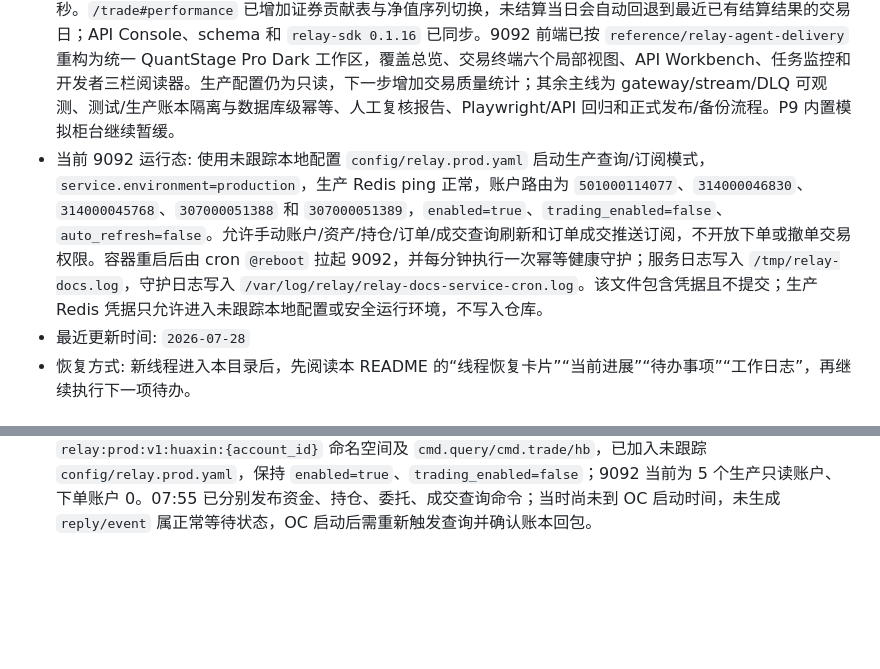
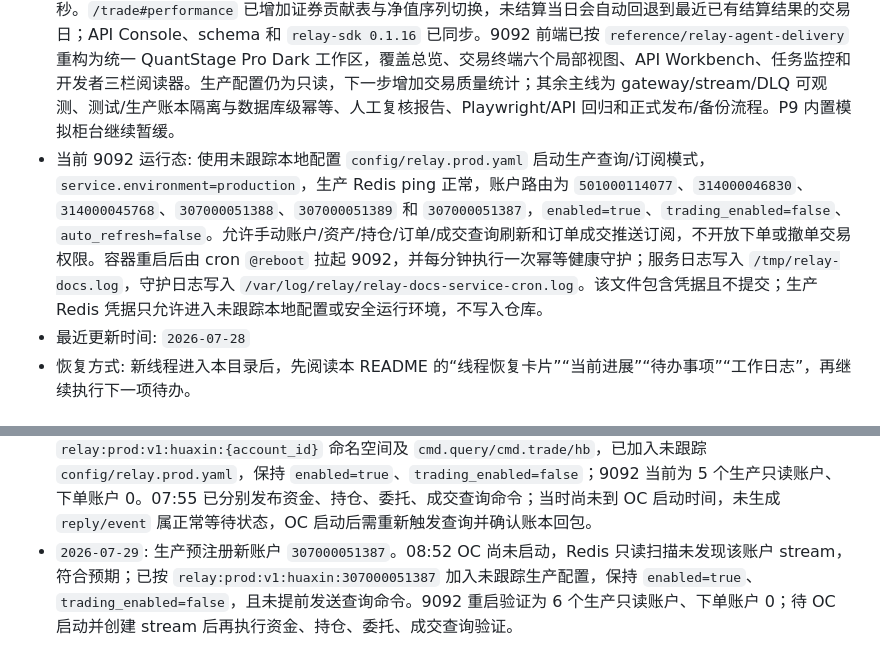
Before and after one commit to abramwang/ti-relay-trader, a Markdown page: README.md, 2 parts joined by grey strips. GitHub-like rendering; blank space fills up the shorter version.

Commit message:
Register sixth production read-only account

```diff
--- a/README.md
+++ b/README.md
@@ -9,7 +9,7 @@ relay 是量化研究系统的基础数据项目，负责标准化实盘/券商
 - 对外端口: `9092`
 - 最终服务口径: `http://relay-trader.quantstage.com`
 - 当前状态: P0/P1/P2/P3 已完成，P4/P5/P6/P7 已形成可联调和生产只读运行的第一版，P8 正在推进绩效分析 Phase 3，P10 已完成 9092 容器自启动和健康守护底座。经济净资产、T+1 NAV 对账、账户费用/资金流水、逆回购和策略归因底座已经落地；`GET /v1/accounts/{account_id}/performance/contributions` 已按证券与策略输出 open/close 持仓、买卖额、费用、净贡献、贡献 bp 和质量标记。ETF 申赎 T0 使用赎回时刻之前最近 Meridian Level1 IOPV 估值并扣减配置摩擦率，历史买单只在目标委托量精确闭合赎回量时归组，成分股卖出不重复计入；普通股票/ETF 截面使用持仓现金流恒等式。2026-07-22 至 2026-07-24 三账户生产只读样本已经复核，T0、股票截面、逆回购及成分划转排除结果与人工审计一致；多赎回组 IOPV 并发后最慢样本约 4.55 秒。`/trade#performance` 已增加证券贡献表与净值序列切换，未结算当日会自动回退到最近已有结算结果的交易日；API Console、schema 和 `relay-sdk 0.1.16` 已同步。9092 前端已按 `reference/relay-agent-delivery` 重构为统一 QuantStage Pro Dark 工作区，覆盖总览、交易终端六个局部视图、API Workbench、任务监控和开发者三栏阅读器。生产配置仍为只读，下一步增加交易质量统计；其余主线为 gateway/stream/DLQ 可观测、测试/生产账本隔离与数据库级幂等、人工复核报告、Playwright/API 回归和正式发布/备份流程。P9 内置模拟柜台继续暂缓。
-- 当前 9092 运行态: 使用未跟踪本地配置 `config/relay.prod.yaml` 启动生产查询/订阅模式，`service.environment=production`，生产 Redis ping 正常，账户路由为 `501000114077`、`314000046830`、`314000045768`、`307000051388` 和 `307000051389`，`enabled=true`、`trading_enabled=false`、`auto_refresh=false`。允许手动账户/资产/持仓/订单/成交查询刷新和订单成交推送订阅，不开放下单或撤单交易权限。容器重启后由 cron `@reboot` 拉起 9092，并每分钟执行一次幂等健康守护；服务日志写入 `/tmp/relay-docs.log`，守护日志写入 `/var/log/relay/relay-docs-service-cron.log`。该文件包含凭据且不提交；生产 Redis 凭据只允许进入未跟踪本地配置或安全运行环境，不写入仓库。
+- 当前 9092 运行态: 使用未跟踪本地配置 `config/relay.prod.yaml` 启动生产查询/订阅模式，`service.environment=production`，生产 Redis ping 正常，账户路由为 `501000114077`、`314000046830`、`314000045768`、`307000051388`、`307000051389` 和 `307000051387`，`enabled=true`、`trading_enabled=false`、`auto_refresh=false`。允许手动账户/资产/持仓/订单/成交查询刷新和订单成交推送订阅，不开放下单或撤单交易权限。容器重启后由 cron `@reboot` 拉起 9092，并每分钟执行一次幂等健康守护；服务日志写入 `/tmp/relay-docs.log`，守护日志写入 `/var/log/relay/relay-docs-service-cron.log`。该文件包含凭据且不提交；生产 Redis 凭据只允许进入未跟踪本地配置或安全运行环境，不写入仓库。
 - 最近更新时间: `2026-07-28`
 - 恢复方式: 新线程进入本目录后，先阅读本 README 的“线程恢复卡片”“当前进展”“待办事项”“工作日志”，再继续执行下一项待办。
 
@@ -540,3 +540,4 @@ RELAY_DOCS_ADDR=0.0.0.0:9092 scripts/serve-docs.sh
 - `2026-07-27`: 按 `reference/relay-agent-delivery` 完成 9092 前端整体重构：新增共享 QuantStage Pro Dark Token、56px 全局导航和生产环境常驻标识；总览改为运行边界与账户路由仪表盘；交易终端增加“下单与行情/订单监控/资金持仓/绩效分析/日终快照/交易日志”独立导航；API Console、任务监控和开发者中心分别改为三栏 Workbench、历史记录+报告 Inspector 和三栏只读阅读器。保留原 API、参数、表格列、SSE、分页和服务端权限语义；1600x1280 与 1280x800 共 24 个 Playwright 视图无横向溢出、控制台错误、页面异常或 4xx，生产仍为 3 账户只读、`trading_enabled=0`。
 - `2026-07-27`: 调整深色交易终端的 ECharts 主题：移除浅色主题遗留的亮白坐标轴和辅助线，统一网格线、轴标签、十字光标、tooltip、dataZoom 和买卖标记描边的深色层级；K 线和成交量涨跌色同步为 QuantStage `#F23645/#089981`。1600x1280 与 1280x800 使用真实 240 条分钟线复核，图表 canvas 正常、无控制台错误、4xx 或横向溢出。
 - `2026-07-28`: 生产新增账户 `307000051388` 和 `307000051389`。Redis 只读扫描确认两户均已有 `relay:prod:v1:huaxin:{account_id}` 命名空间及 `cmd.query/cmd.trade/hb`，已加入未跟踪 `config/relay.prod.yaml`，保持 `enabled=true`、`trading_enabled=false`；9092 当前为 5 个生产只读账户、下单账户 0。07:55 已分别发布资金、持仓、委托、成交查询命令；当时尚未到 OC 启动时间，未生成 `reply/event` 属正常等待状态，OC 启动后需重新触发查询并确认账本回包。
+- `2026-07-29`: 生产预注册新账户 `307000051387`。08:52 OC 尚未启动，Redis 只读扫描未发现该账户 stream，符合预期；已按 `relay:prod:v1:huaxin:307000051387` 加入未跟踪生产配置，保持 `enabled=true`、`trading_enabled=false`，且未提前发送查询命令。9092 重启验证为 6 个生产只读账户、下单账户 0；待 OC 启动并创建 stream 后再执行资金、持仓、委托、成交查询验证。
```
